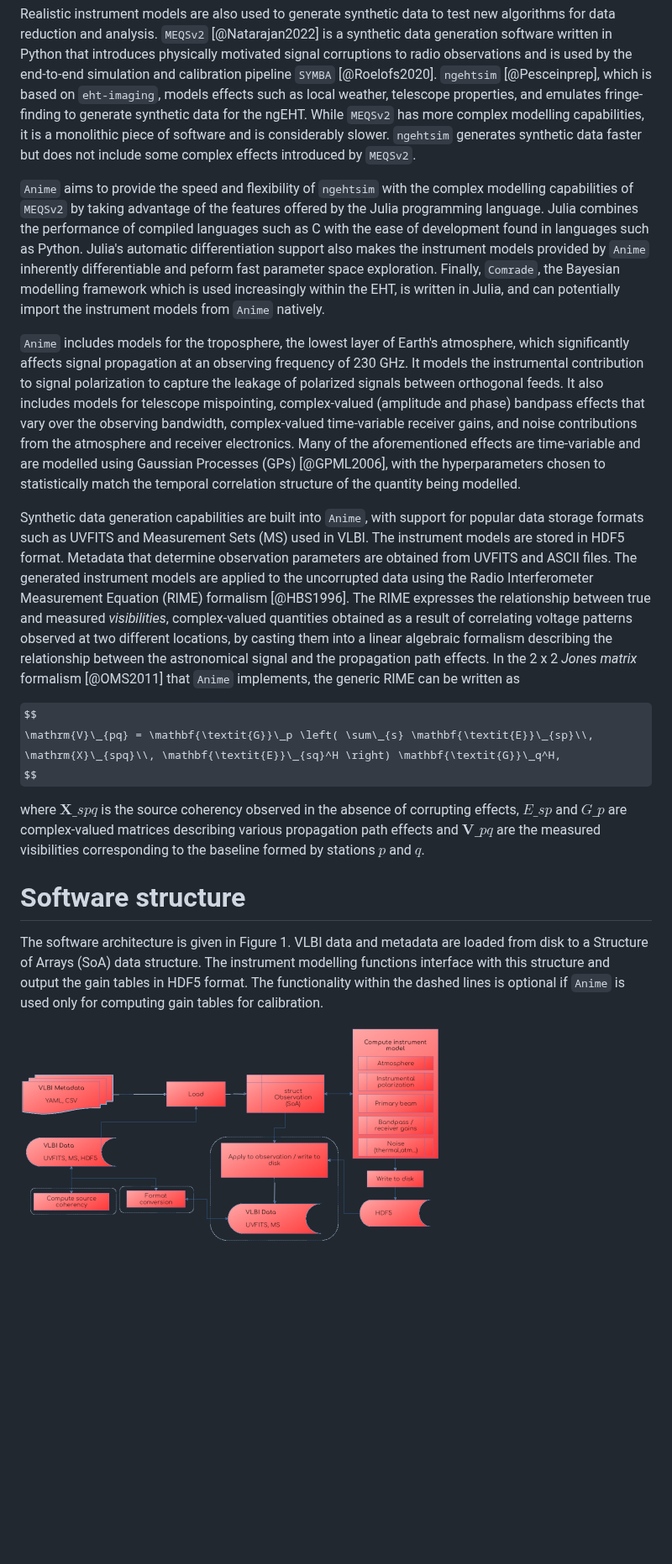
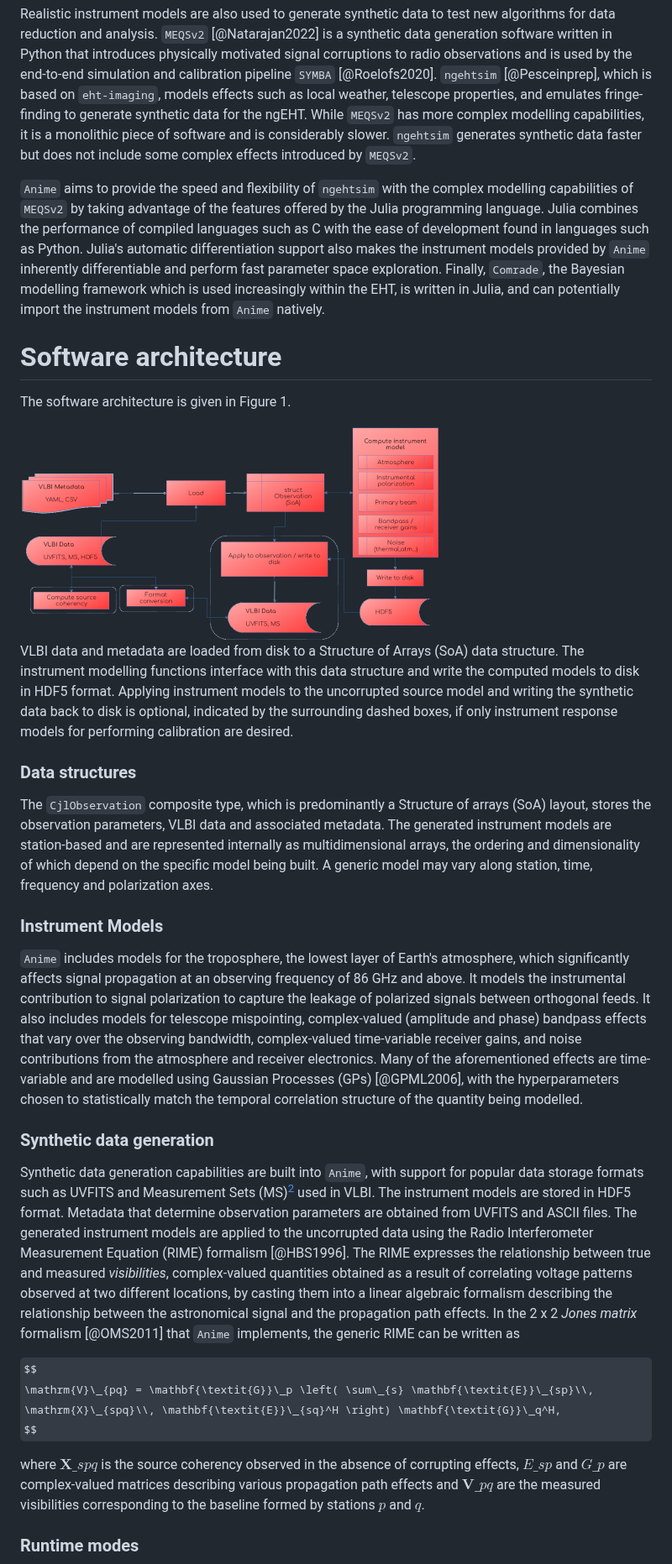
Before and after one commit to iniyannatarajan/Anime.jl, a Markdown page: paper/paper.md, the part around one of its changes. Shown at 84% size. GitHub-like rendering; some formulas as TeX source; blank space fills up the shorter version.

Commit message:
Update draft

````diff
--- a/paper/paper.md
+++ b/paper/paper.md
@@ -44,11 +44,23 @@ In radio interferometry parlance, calibration is the process of minimizing atmos
 
 Realistic instrument models are also used to generate synthetic data to test new algorithms for data reduction and analysis. `MEQSv2` [@Natarajan2022] is a synthetic data generation software written in Python that introduces physically motivated signal corruptions to radio observations and is used by the end-to-end simulation and calibration pipeline `SYMBA` [@Roelofs2020]. `ngehtsim` [@Pesceinprep], which is based on `eht-imaging`, models effects such as local weather, telescope properties, and emulates fringe-finding to generate synthetic data for the ngEHT. While `MEQSv2` has more complex modelling capabilities, it is a monolithic piece of software and is considerably slower. `ngehtsim` generates synthetic data faster but does not include some complex effects introduced by `MEQSv2`.
 
-`Anime` aims to provide the speed and flexibility of `ngehtsim` with the complex modelling capabilities of `MEQSv2` by taking advantage of the features offered by the Julia programming language. Julia combines the performance of compiled languages such as C with the ease of development found in languages such as Python. Julia's automatic differentiation support also makes the instrument models provided by `Anime` inherently differentiable and peform fast parameter space exploration. Finally, `Comrade`, the Bayesian modelling framework which is used increasingly within the EHT, is written in Julia, and can potentially import the instrument models from `Anime` natively.
+`Anime` aims to provide the speed and flexibility of `ngehtsim` with the complex modelling capabilities of `MEQSv2` by taking advantage of the features offered by the Julia programming language. Julia combines the performance of compiled languages such as C with the ease of development found in languages such as Python. Julia's automatic differentiation support also makes the instrument models provided by `Anime` inherently differentiable and perform fast parameter space exploration. Finally, `Comrade`, the Bayesian modelling framework which is used increasingly within the EHT, is written in Julia, and can potentially import the instrument models from `Anime` natively.
 
-`Anime` includes models for the troposphere, the lowest layer of Earth's atmosphere, which significantly affects signal propagation at an observing frequency of 230 GHz. It models the instrumental contribution to signal polarization to capture the leakage of polarized signals between orthogonal feeds. It also includes models for telescope mispointing, complex-valued (amplitude and phase) bandpass effects that vary over the observing bandwidth, complex-valued time-variable receiver gains, and noise contributions from the atmosphere and receiver electronics. Many of the aforementioned effects are time-variable and are modelled using Gaussian Processes (GPs) [@GPML2006], with the hyperparameters chosen to statistically match the temporal correlation structure of the quantity being modelled.
+# Software architecture
+The software architecture is given in Figure 1.
 
-Synthetic data generation capabilities are built into `Anime`, with support for popular data storage formats such as UVFITS and Measurement Sets (MS) used in VLBI. The instrument models are stored in HDF5 format. Metadata that determine observation parameters are obtained from UVFITS and ASCII files. The generated instrument models are applied to the uncorrupted data using the Radio Interferometer Measurement Equation (RIME) formalism [@HBS1996]. The RIME expresses the relationship between true and measured *visibilities*, complex-valued quantities obtained as a result of correlating voltage patterns observed at two different locations, by casting them into a linear algebraic formalism describing the relationship between the astronomical signal and the propagation path effects. In the 2 x 2 *Jones matrix* formalism [@OMS2011] that `Anime` implements, the generic RIME can be written as
+<img src="components.png" alt="Software architecture" width="500"/>
+
+VLBI data and metadata are loaded from disk to a Structure of Arrays (SoA) data structure. The instrument modelling functions interface with this data structure and write the computed models to disk in HDF5 format. Applying instrument models to the uncorrupted source model and writing the synthetic data back to disk is optional, indicated by the surrounding dashed boxes, if only instrument response models for performing calibration are desired.
+
+### Data structures
+The `CjlObservation` composite type, which is predominantly a Structure of arrays (SoA) layout, stores the observation parameters, VLBI data and associated metadata. The generated instrument models are station-based and are represented internally as multidimensional arrays, the ordering and dimensionality of which depend on the specific model being built. A generic model may vary along station, time, frequency and polarization axes.
+
+### Instrument Models
+`Anime` includes models for the troposphere, the lowest layer of Earth's atmosphere, which significantly affects signal propagation at an observing frequency of 86 GHz and above. It models the instrumental contribution to signal polarization to capture the leakage of polarized signals between orthogonal feeds. It also includes models for telescope mispointing, complex-valued (amplitude and phase) bandpass effects that vary over the observing bandwidth, complex-valued time-variable receiver gains, and noise contributions from the atmosphere and receiver electronics. Many of the aforementioned effects are time-variable and are modelled using Gaussian Processes (GPs) [@GPML2006], with the hyperparameters chosen to statistically match the temporal correlation structure of the quantity being modelled.
+
+### Synthetic data generation
+Synthetic data generation capabilities are built into `Anime`, with support for popular data storage formats such as UVFITS and Measurement Sets (MS)[^2] used in VLBI. The instrument models are stored in HDF5 format. Metadata that determine observation parameters are obtained from UVFITS and ASCII files. The generated instrument models are applied to the uncorrupted data using the Radio Interferometer Measurement Equation (RIME) formalism [@HBS1996]. The RIME expresses the relationship between true and measured *visibilities*, complex-valued quantities obtained as a result of correlating voltage patterns observed at two different locations, by casting them into a linear algebraic formalism describing the relationship between the astronomical signal and the propagation path effects. In the 2 x 2 *Jones matrix* formalism [@OMS2011] that `Anime` implements, the generic RIME can be written as
 
 $$
 \mathrm{V}\_{pq} = \mathbf{\textit{G}}\_p \left( \sum\_{s} \mathbf{\textit{E}}\_{sp}\\, \mathrm{X}\_{spq}\\, \mathbf{\textit{E}}\_{sq}^H \right) \mathbf{\textit{G}}\_q^H,
@@ -56,11 +68,7 @@ $$
 
 where $\mathbf{X}\_{spq}$ is the source coherency observed in the absence of corrupting effects, $E\_{sp}$ and $G\_p$ are complex-valued matrices describing various propagation path effects and $\mathbf{V}\_{pq}$ are the measured visibilities corresponding to the baseline formed by stations $p$ and $q$.
 
-# Software structure
-The software architecture is given in Figure 1. VLBI data and metadata are loaded from disk to a Structure of Arrays (SoA) data structure. The instrument modelling functions interface with this structure and output the gain tables in HDF5 format. The functionality within the dashed lines is optional if `Anime` is used only for computing gain tables for calibration.
-
-<img src="components.png" alt="Software architecture" width="500"/>
-
+### Runtime modes
 `Anime` can be run in modular or pipeline modes. In modular mode, the user imports `Anime` like any other Julia package and computes the instrument models by calling the relevant functions. The routines to read/write/convert between storage formats and diagnostic plotting tools can also be called independently. In pipeline mode, little to no user interaction is required to generate a series of instrument models based on observation settings read from existing metadata, create new data sets from scratch and apply the instrument models to data. All observation parameters for running `Anime` in pipeline mode can be provided in a YAML configuration file. The following example shows how to generate synthetic visibilities with instrument models applied to a sample ring-like astrophysical black hole model. Figure 2 shows the visibility amplitudes against the projected baseline lengths between pairs of antennas in the EHT array.
 ```julia
 using YAML
````
Also changed, not shown: other parts of paper/paper.md (+4 -4 lines).
